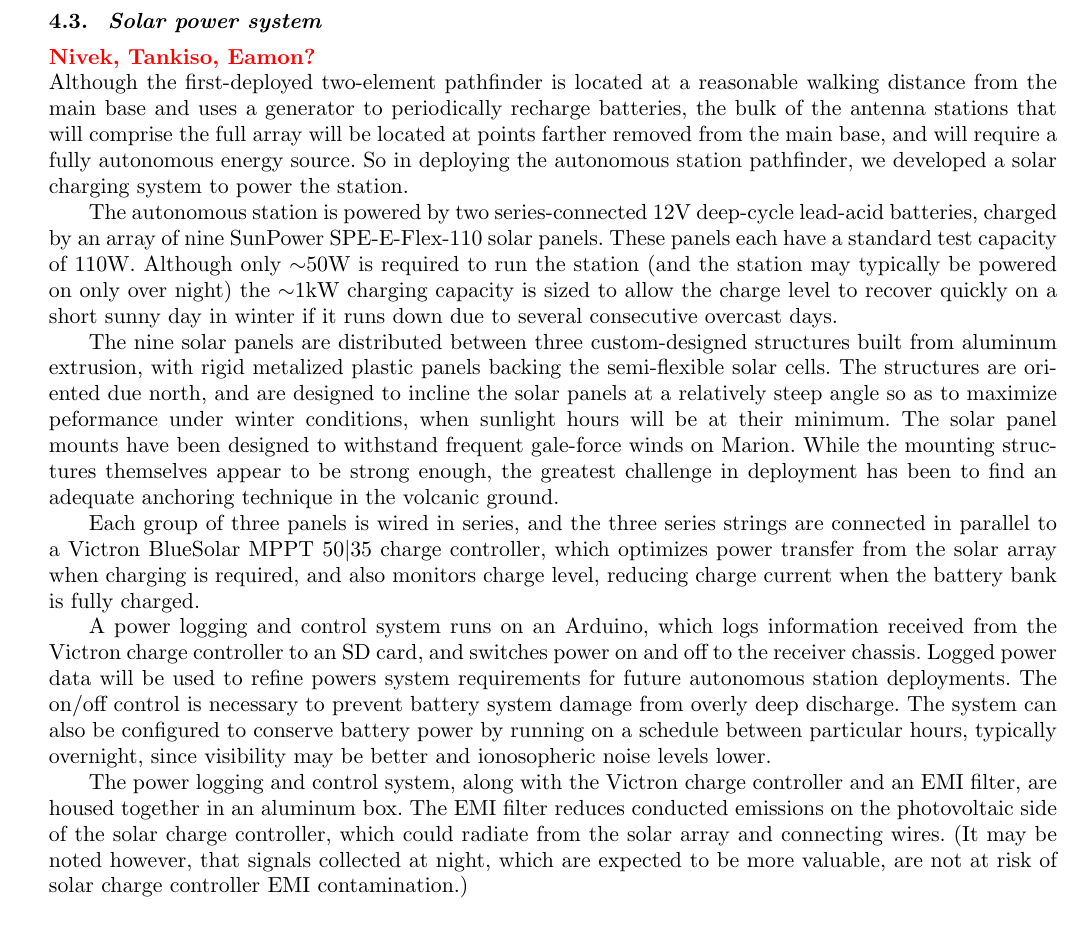
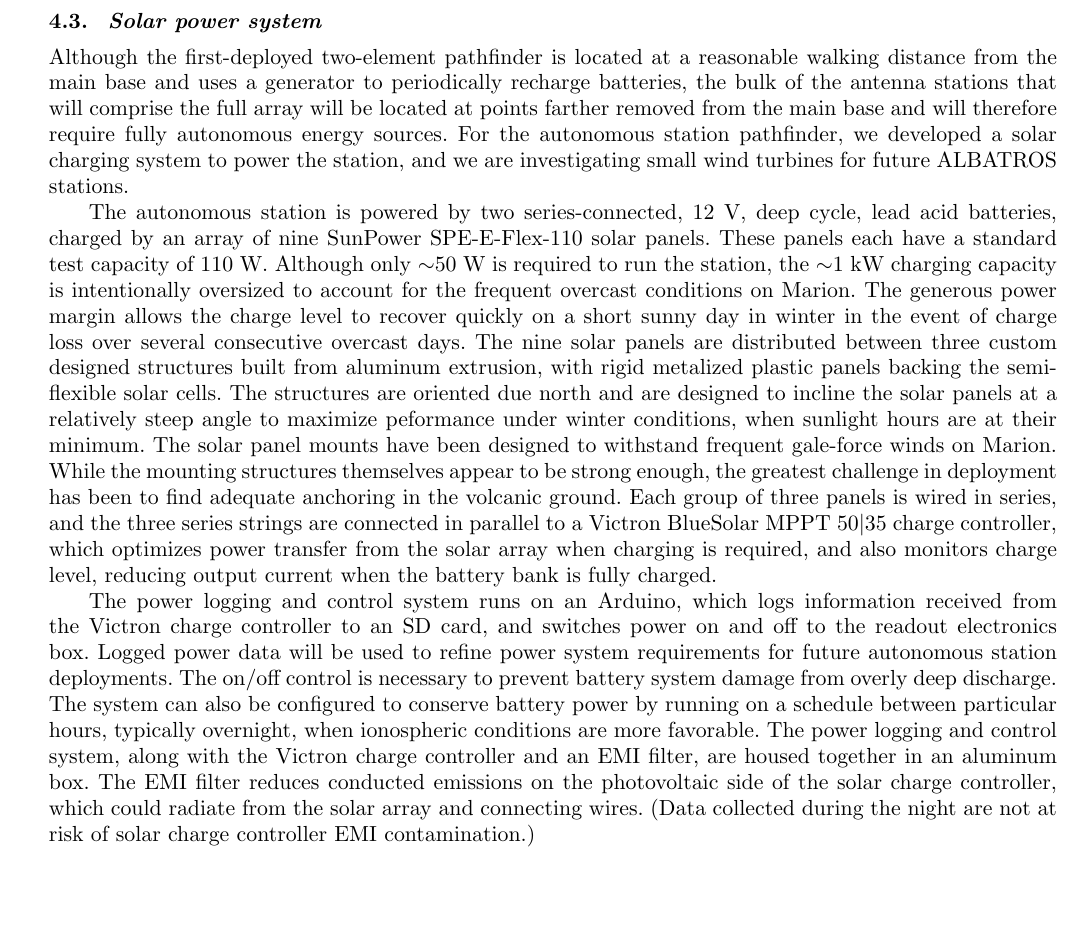
Before and after one commit to Casablanca25273/ALBATROS-Instument-Paper, a LaTeX document (albatros_paper.tex): part of page 9 of 11, cut so that both start at the same text, the shorter picture padded with empty space. Compiled offline with pdfLaTeX.

Commit message:
HCC tidied up power control section

```diff
--- a/albatros_paper.tex
+++ b/albatros_paper.tex
@@ -544,15 +544,53 @@ One might worry that at high signal levels, the saturation of the 1-bit cross co
 
 
 \subsection{Solar power system}
-\attention{Nivek, Tankiso, Eamon?} \\
-Although the first-deployed two-element pathfinder is located at a reasonable walking distance from the main base and uses a generator to periodically recharge batteries, the bulk of the antenna stations that will comprise the full array will be located at points farther removed from the main base, and will require a fully autonomous energy source. So in deploying the autonomous station pathfinder, we developed a solar charging system to power the station.
 
-The autonomous station is powered by two series-connected 12V deep-cycle lead-acid batteries, charged by an array of nine  SunPower SPE-E-Flex-110 solar panels. These panels each have a standard test capacity of 110W. Although only $\sim$50W is required to run the station (and the station may typically be powered on only over night) the $\sim$1kW charging capacity is sized to allow the charge level to recover quickly on a short sunny day in winter if it runs down due to several consecutive overcast days.
+Although the first-deployed two-element pathfinder is located at a
+reasonable walking distance from the main base and uses a generator to
+periodically recharge batteries, the bulk of the antenna stations that
+will comprise the full array will be located at points farther removed
+from the main base and will therefore require fully autonomous energy
+sources.  For the autonomous station pathfinder, we developed a solar
+charging system to power the station, and we are investigating small
+wind turbines for future ALBATROS stations.
 
-The nine solar panels are distributed between three custom-designed structures built from aluminum extrusion, with rigid metalized plastic panels backing the semi-flexible solar cells. The structures are oriented due north, and are designed to incline the solar panels at a relatively steep angle so as to maximize peformance under winter conditions, when sunlight hours will be at their minimum. The solar panel mounts have been designed to withstand frequent gale-force winds on Marion. While the mounting structures themselves appear to be strong enough, the greatest challenge in deployment has been to find an adequate anchoring technique in the volcanic ground.
+The autonomous station is powered by two series-connected, 12~V, deep
+cycle, lead acid batteries, charged by an array of nine SunPower
+SPE-E-Flex-110 solar panels. These panels each have a standard test
+capacity of 110~W. Although only $\sim$50~W is required to run the
+station, the $\sim$1~kW charging capacity is intentionally oversized
+to account for the frequent overcast conditions on Marion.  The
+generous power margin allows the charge level to recover quickly on a
+short sunny day in winter in the event of charge loss over several
+consecutive overcast days.  The nine solar panels are distributed
+between three custom designed structures built from aluminum
+extrusion, with rigid metalized plastic panels backing the
+semi-flexible solar cells. The structures are oriented due north and
+are designed to incline the solar panels at a relatively steep angle
+to maximize peformance under winter conditions, when sunlight hours
+are at their minimum. The solar panel mounts have been designed to
+withstand frequent gale-force winds on Marion. While the mounting
+structures themselves appear to be strong enough, the greatest
+challenge in deployment has been to find adequate anchoring in the
+volcanic ground.  Each group of three panels is wired in series, and
+the three series strings are connected in parallel to a Victron
+BlueSolar MPPT 50$\vert$35 charge controller, which optimizes power
+transfer from the solar array when charging is required, and also
+monitors charge level, reducing output current when the battery bank
+is fully charged.
 
-Each group of three panels is wired in series, and the three series strings are connected in parallel to a Victron BlueSolar MPPT 50$\vert$35 charge controller, which optimizes power transfer from the solar array when charging is required, and also monitors charge level, reducing charge current when the battery bank is fully charged.
-
-A power logging and control system runs on an Arduino, which logs information received from the Victron charge controller to an SD card, and switches power on and off to the receiver chassis. Logged power data will be used to refine powers system requirements for future autonomous station deployments. The on/off control is necessary to prevent battery system  damage from overly deep discharge. The system can also be configured to conserve battery power by running on a schedule between particular hours, typically overnight, since visibility may be better and ionosopheric noise levels lower.
-
-The power logging and control system, along with the Victron charge controller and an EMI filter, are housed together in an aluminum box. The EMI filter reduces conducted emissions on the photovoltaic side of the solar charge controller, which could radiate from the solar array and connecting wires. (It may be noted however, that signals collected at night, which are expected to be more valuable, are not at risk of solar charge controller EMI contamination.)
+The power logging and control system runs on an Arduino, which logs
+information received from the Victron charge controller to an SD card,
+and switches power on and off to the readout electronics box. Logged
+power data will be used to refine power system requirements for future
+autonomous station deployments. The on/off control is necessary to
+prevent battery system damage from overly deep discharge. The system
+can also be configured to conserve battery power by running on a
+schedule between particular hours, typically overnight, when
+ionospheric conditions are more favorable.  The power logging and
+control system, along with the Victron charge controller and an EMI
+filter, are housed together in an aluminum box. The EMI filter reduces
+conducted emissions on the photovoltaic side of the solar charge
+controller, which could radiate from the solar array and connecting
+wires. (Data collected during the night are not at risk of solar
+charge controller EMI contamination.)
```
Also changed, not shown: albatros_paper.tex (6 more changed lines).
